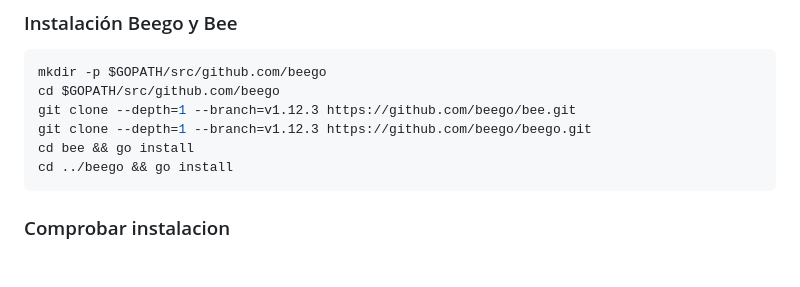
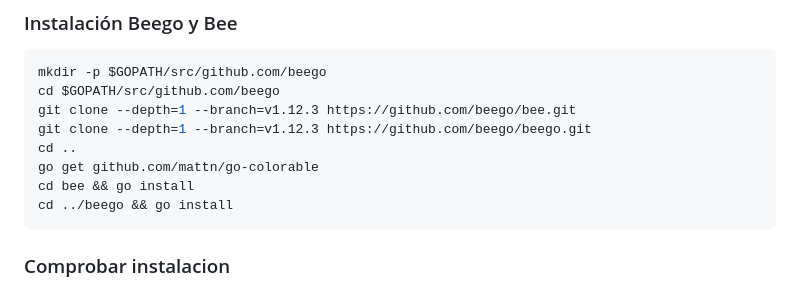
Before and after one commit to udistrital/lineamientos_oas, a Markdown page: instalacion_de_herramientas/beego.md, the part around the change. Drawn GitHub-style; blank space fills up the shorter version.

Commit message:
Adicion comando para dependencia que no permitia intalar bee en windows

````diff
--- a/instalacion_de_herramientas/beego.md
+++ b/instalacion_de_herramientas/beego.md
@@ -14,6 +14,8 @@ mkdir -p $GOPATH/src/github.com/beego
 cd $GOPATH/src/github.com/beego
 git clone --depth=1 --branch=v1.12.3 https://github.com/beego/bee.git
 git clone --depth=1 --branch=v1.12.3 https://github.com/beego/beego.git
+cd ..
+go get github.com/mattn/go-colorable
 cd bee && go install
 cd ../beego && go install
 ```
````
